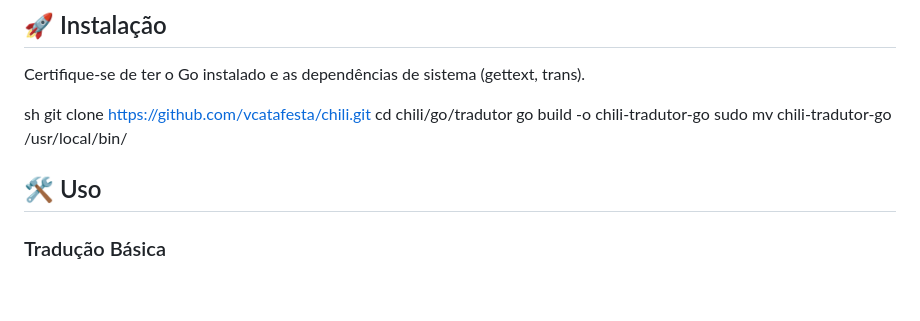
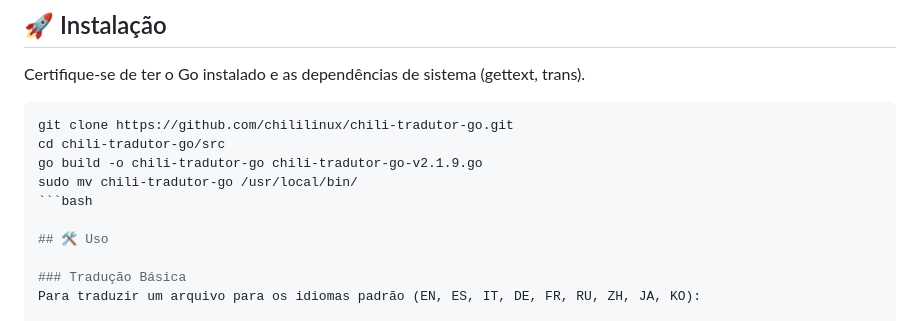
Before and after one commit to chililinux/chili-tradutor-go, a Markdown page: README.md, the part around the change. Rendered like a GitHub page; blank space fills up the shorter version.

Commit message:
seg 12 jan 2026 11:39:14 -04 Vilmar Catafesta (vcatafesta@gmail.com)

````diff
--- a/README.md
+++ b/README.md
@@ -16,13 +16,12 @@ Sua principal vantagem é o Cache Inteligente v2.1.9, que reduz drasticamente as
 ## 🚀 Instalação
 
 Certifique-se de ter o Go instalado e as dependências de sistema (gettext, trans).
-
-sh
-git clone https://github.com/vcatafesta/chili.git
-cd chili/go/tradutor
-go build -o chili-tradutor-go
+```bash
+git clone https://github.com/chililinux/chili-tradutor-go.git
+cd chili-tradutor-go/src
+go build -o chili-tradutor-go chili-tradutor-go-v2.1.9.go
 sudo mv chili-tradutor-go /usr/local/bin/
-
+```bash
 
 ## 🛠️ Uso
 
````
